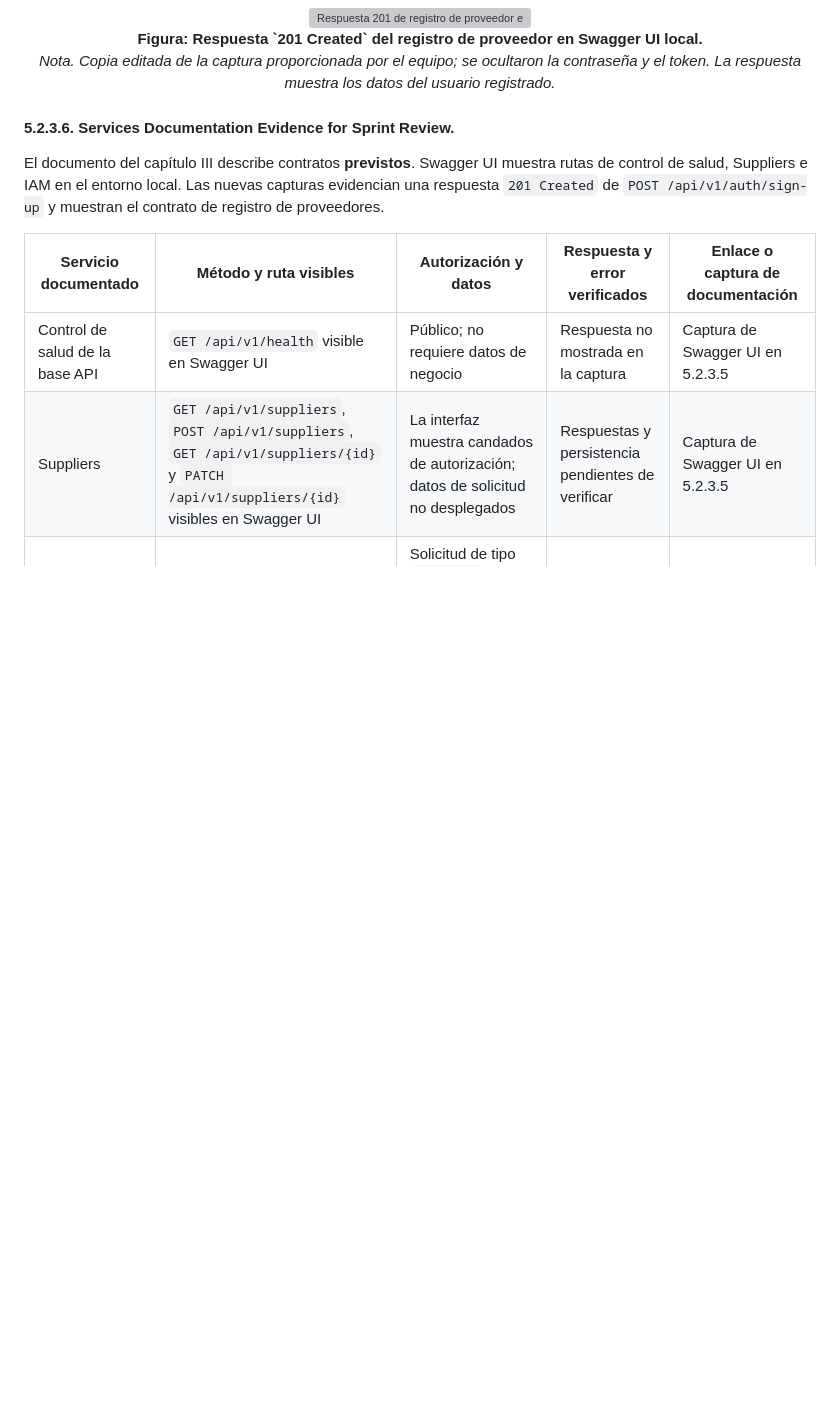
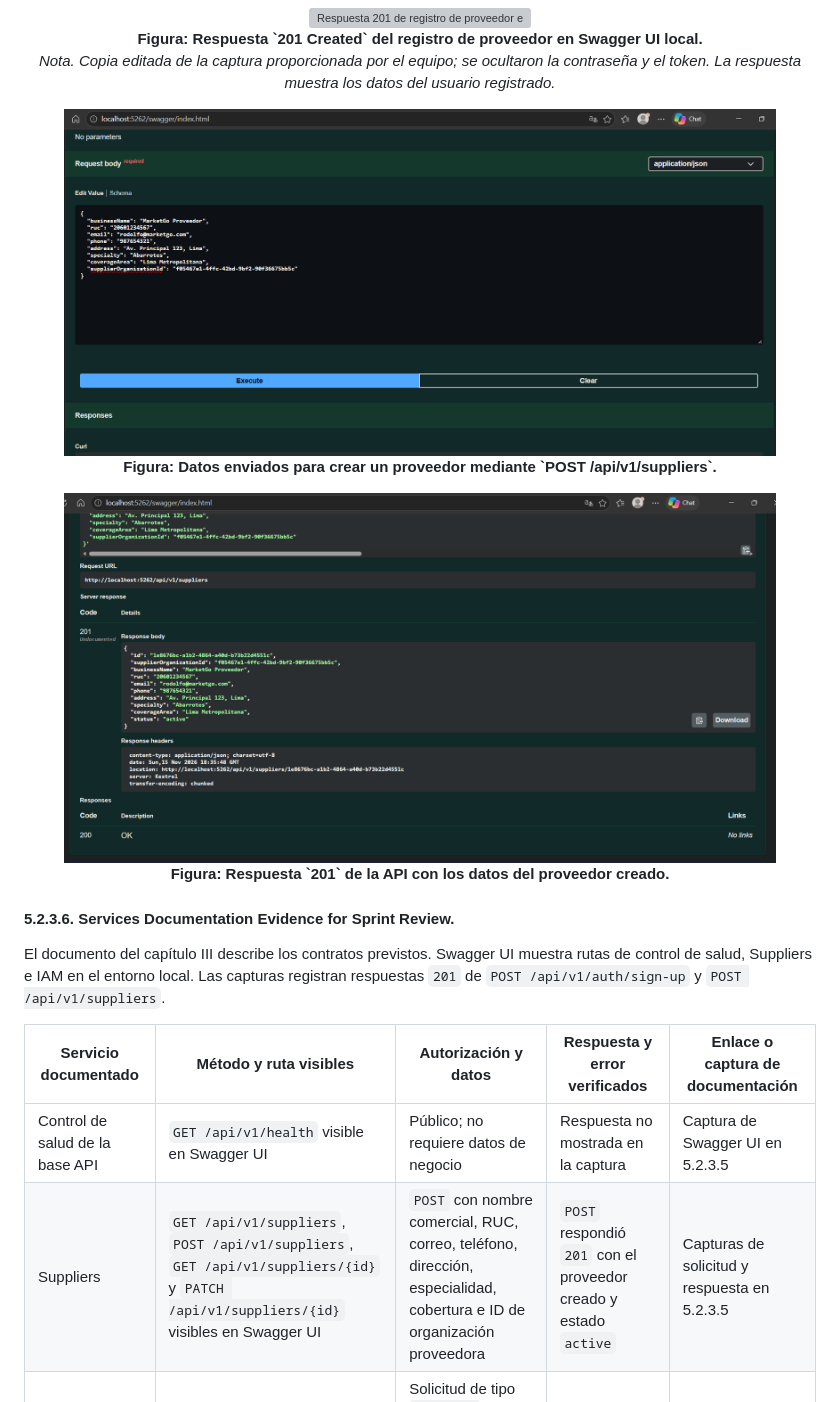
Before and after one commit to Market-Labs/project-report, a Markdown page: report/14-chapter-05.md, the part around one of its changes. Drawn GitHub-style; pictures changed too: report/assets/chapter-05/sprint3-suppliers-post-201.png (added), report/assets/chapter-05/sprint3-suppliers-post-request.png (added); blank space fills up the shorter version; grey boxes are pictures that could not be loaded.

Commit message:
docs(chapter-05): add suppliers endpoint evidence

```diff
--- a/report/14-chapter-05.md
+++ b/report/14-chapter-05.md
@@ -946,15 +946,25 @@ Las capturas muestran Swagger UI en `http://localhost:5262/`. Además del catál
   <p><strong>Figura: Respuesta `201 Created` del registro de proveedor en Swagger UI local.</strong><br><em>Nota. Copia editada de la captura proporcionada por el equipo; se ocultaron la contraseña y el token. La respuesta muestra los datos del usuario registrado.</em></p>
 </div>
 
+<div align="center">
+  <img src="assets/chapter-05/sprint3-suppliers-post-request.png" alt="Solicitud POST de creación de proveedor en Swagger UI local" width="90%">
+  <p><strong>Figura: Datos enviados para crear un proveedor mediante `POST /api/v1/suppliers`.</strong></p>
+</div>
+
+<div align="center">
+  <img src="assets/chapter-05/sprint3-suppliers-post-201.png" alt="Respuesta 201 de creación de proveedor en Swagger UI local" width="90%">
+  <p><strong>Figura: Respuesta `201` de la API con los datos del proveedor creado.</strong></p>
+</div>
+
 
 #### 5.2.3.6. Services Documentation Evidence for Sprint Review.
 
-El documento del capítulo III describe contratos **previstos**. Swagger UI muestra rutas de control de salud, Suppliers e IAM en el entorno local. Las nuevas capturas evidencian una respuesta `201 Created` de `POST /api/v1/auth/sign-up` y muestran el contrato de registro de proveedores.
+El documento del capítulo III describe los contratos previstos. Swagger UI muestra rutas de control de salud, Suppliers e IAM en el entorno local. Las capturas registran respuestas `201` de `POST /api/v1/auth/sign-up` y `POST /api/v1/suppliers`.
 
 | Servicio documentado | Método y ruta visibles | Autorización y datos | Respuesta y error verificados | Enlace o captura de documentación |
 |---|---|---|---|---|
 | Control de salud de la base API | `GET /api/v1/health` visible en Swagger UI | Público; no requiere datos de negocio | Respuesta no mostrada en la captura | Captura de Swagger UI en 5.2.3.5 |
-| Suppliers | `GET /api/v1/suppliers`, `POST /api/v1/suppliers`, `GET /api/v1/suppliers/{id}` y `PATCH /api/v1/suppliers/{id}` visibles en Swagger UI | La interfaz muestra candados de autorización; datos de solicitud no desplegados | Respuestas y persistencia pendientes de verificar | Captura de Swagger UI en 5.2.3.5 |
+| Suppliers | `GET /api/v1/suppliers`, `POST /api/v1/suppliers`, `GET /api/v1/suppliers/{id}` y `PATCH /api/v1/suppliers/{id}` visibles en Swagger UI | `POST` con nombre comercial, RUC, correo, teléfono, dirección, especialidad, cobertura e ID de organización proveedora | `POST` respondió `201` con el proveedor creado y estado `active` | Capturas de solicitud y respuesta en 5.2.3.5 |
 | IAM: registro | `POST /api/v1/auth/sign-up` ejecutado en Swagger UI local | Solicitud de tipo `supplier` con nombre, correo, contraseña y aceptación de términos; contraseña oculta en la imagen | `201 Created` con usuario y token; token oculto en la imagen | Capturas de solicitud y respuesta en 5.2.3.5 |
 | Servicio de integración frontend | Pendiente de implementación | Pendiente | Pendiente | Pendiente |
 
```
Also changed, not shown: other parts of report/14-chapter-05.md (+3 -3 lines).
